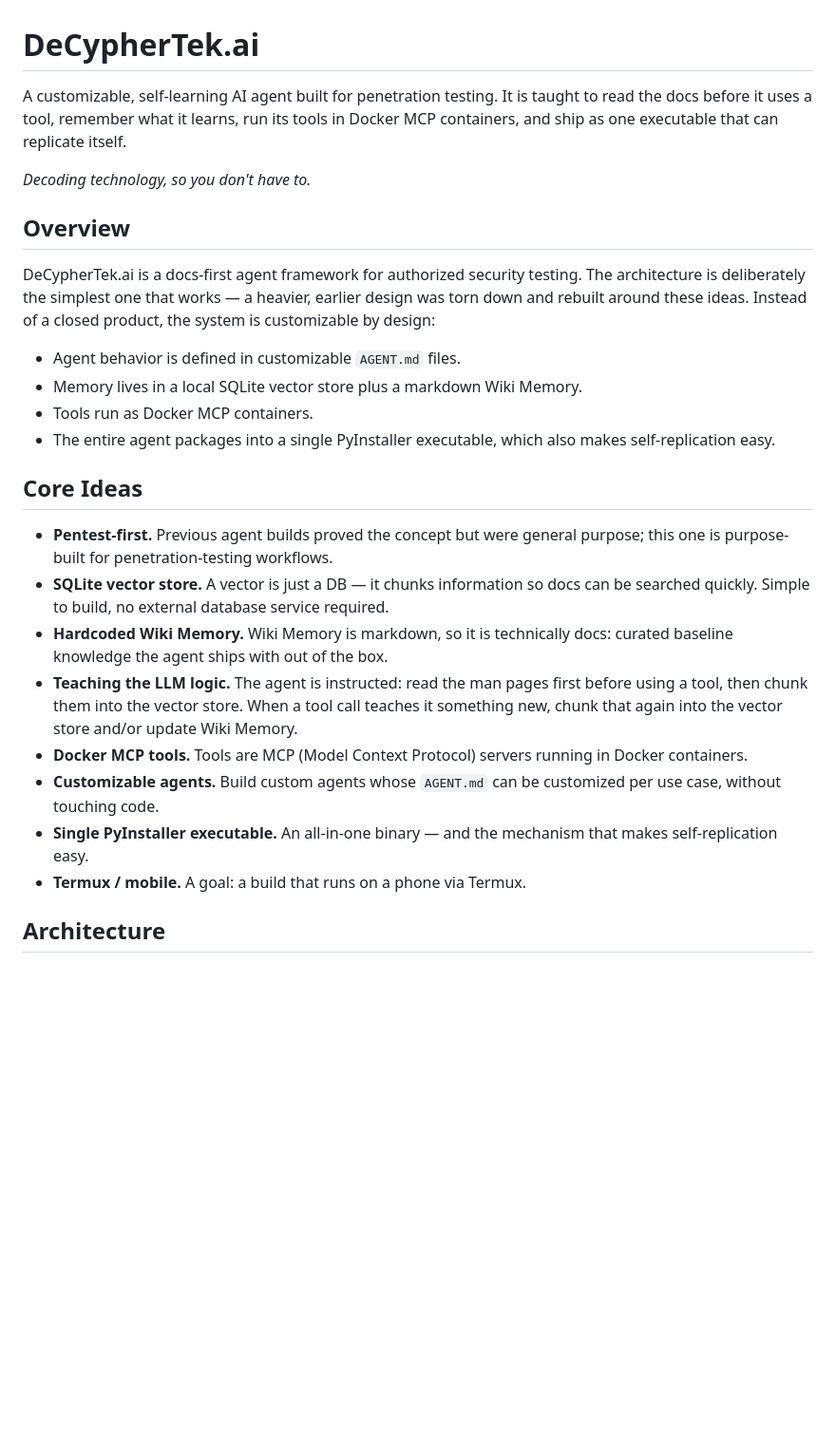
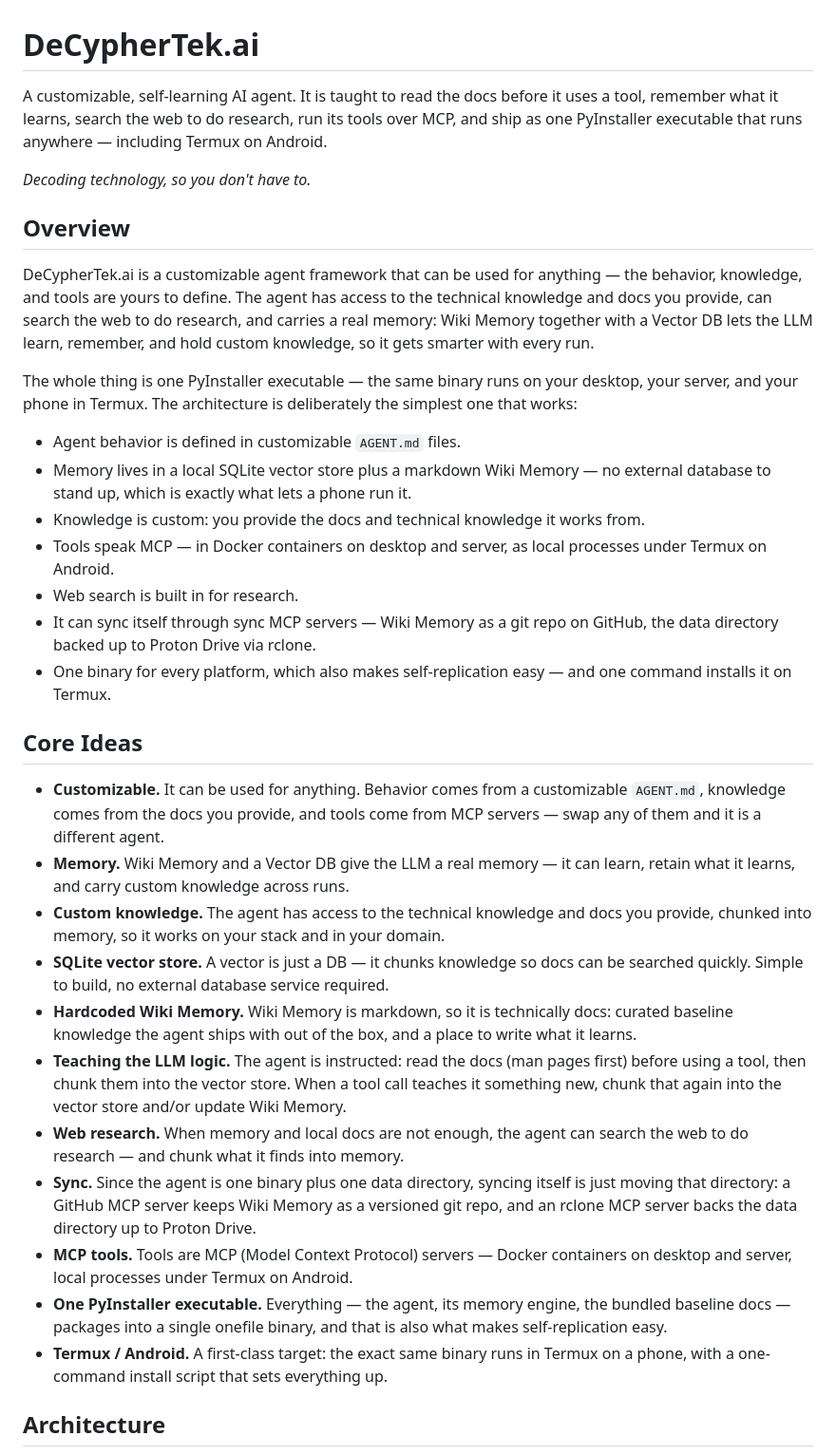
Before and after one commit to decyphertek-io/DeCypherTek.ai, a Markdown page: README.md, the part around one of its changes. Shown at 95% size. GitHub-like rendering; blank space fills up the shorter version.

```diff
--- a/README.md
+++ b/README.md
@@ -1,28 +1,36 @@
 # DeCypherTek.ai
 
-A customizable, self-learning AI agent built for penetration testing. It is taught to read the docs before it uses a tool, remember what it learns, run its tools in Docker MCP containers, and ship as one executable that can replicate itself.
+A customizable, self-learning AI agent. It is taught to read the docs before it uses a tool, remember what it learns, search the web to do research, run its tools over MCP, and ship as one PyInstaller executable that runs anywhere — including Termux on Android.
 
 *Decoding technology, so you don't have to.*
 
 ## Overview
 
-DeCypherTek.ai is a docs-first agent framework for authorized security testing. The architecture is deliberately the simplest one that works — a heavier, earlier design was torn down and rebuilt around these ideas. Instead of a closed product, the system is customizable by design:
+DeCypherTek.ai is a customizable agent framework that can be used for anything — the behavior, knowledge, and tools are yours to define. The agent has access to the technical knowledge and docs you provide, can search the web to do research, and carries a real memory: Wiki Memory together with a Vector DB lets the LLM learn, remember, and hold custom knowledge, so it gets smarter with every run.
+
+The whole thing is one PyInstaller executable — the same binary runs on your desktop, your server, and your phone in Termux. The architecture is deliberately the simplest one that works:
 
 - Agent behavior is defined in customizable `AGENT.md` files.
-- Memory lives in a local SQLite vector store plus a markdown Wiki Memory.
-- Tools run as Docker MCP containers.
-- The entire agent packages into a single PyInstaller executable, which also makes self-replication easy.
+- Memory lives in a local SQLite vector store plus a markdown Wiki Memory — no external database to stand up, which is exactly what lets a phone run it.
+- Knowledge is custom: you provide the docs and technical knowledge it works from.
+- Tools speak MCP — in Docker containers on desktop and server, as local processes under Termux on Android.
+- Web search is built in for research.
+- It can sync itself through sync MCP servers — Wiki Memory as a git repo on GitHub, the data directory backed up to Proton Drive via rclone.
+- One binary for every platform, which also makes self-replication easy — and one command installs it on Termux.
 
 ## Core Ideas
 
-- **Pentest-first.** Previous agent builds proved the concept but were general purpose; this one is purpose-built for penetration-testing workflows.
-- **SQLite vector store.** A vector is just a DB — it chunks information so docs can be searched quickly. Simple to build, no external database service required.
-- **Hardcoded Wiki Memory.** Wiki Memory is markdown, so it is technically docs: curated baseline knowledge the agent ships with out of the box.
-- **Teaching the LLM logic.** The agent is instructed: read the man pages first before using a tool, then chunk them into the vector store. When a tool call teaches it something new, chunk that again into the vector store and/or update Wiki Memory.
-- **Docker MCP tools.** Tools are MCP (Model Context Protocol) servers running in Docker containers.
-- **Customizable agents.** Build custom agents whose `AGENT.md` can be customized per use case, without touching code.
-- **Single PyInstaller executable.** An all-in-one binary — and the mechanism that makes self-replication easy.
-- **Termux / mobile.** A goal: a build that runs on a phone via Termux.
+- **Customizable.** It can be used for anything. Behavior comes from a customizable `AGENT.md`, knowledge comes from the docs you provide, and tools come from MCP servers — swap any of them and it is a different agent.
+- **Memory.** Wiki Memory and a Vector DB give the LLM a real memory — it can learn, retain what it learns, and carry custom knowledge across runs.
+- **Custom knowledge.** The agent has access to the technical knowledge and docs you provide, chunked into memory, so it works on your stack and in your domain.
+- **SQLite vector store.** A vector is just a DB — it chunks knowledge so docs can be searched quickly. Simple to build, no external database service required.
+- **Hardcoded Wiki Memory.** Wiki Memory is markdown, so it is technically docs: curated baseline knowledge the agent ships with out of the box, and a place to write what it learns.
+- **Teaching the LLM logic.** The agent is instructed: read the docs (man pages first) before using a tool, then chunk them into the vector store. When a tool call teaches it something new, chunk that again into the vector store and/or update Wiki Memory.
+- **Web research.** When memory and local docs are not enough, the agent can search the web to do research — and chunk what it finds into memory.
+- **Sync.** Since the agent is one binary plus one data directory, syncing itself is just moving that directory: a GitHub MCP server keeps Wiki Memory as a versioned git repo, and an rclone MCP server backs the data directory up to Proton Drive.
+- **MCP tools.** Tools are MCP (Model Context Protocol) servers — Docker containers on desktop and server, local processes under Termux on Android.
+- **One PyInstaller executable.** Everything — the agent, its memory engine, the bundled baseline docs — packages into a single onefile binary, and that is also what makes self-replication easy.
+- **Termux / Android.** A first-class target: the exact same binary runs in Termux on a phone, with a one-command install script that sets everything up.
 
 ## Architecture
 
```
Also changed, not shown: other parts of README.md (+72 -24 lines).
